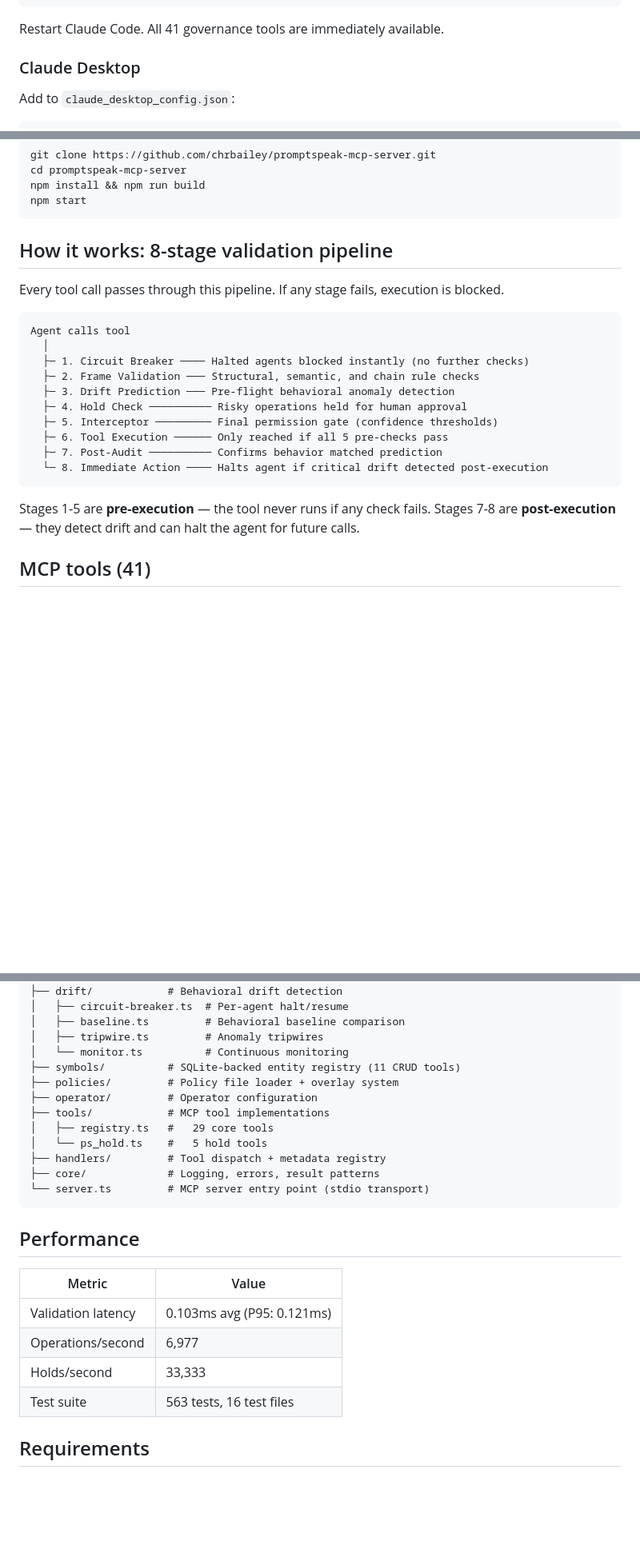
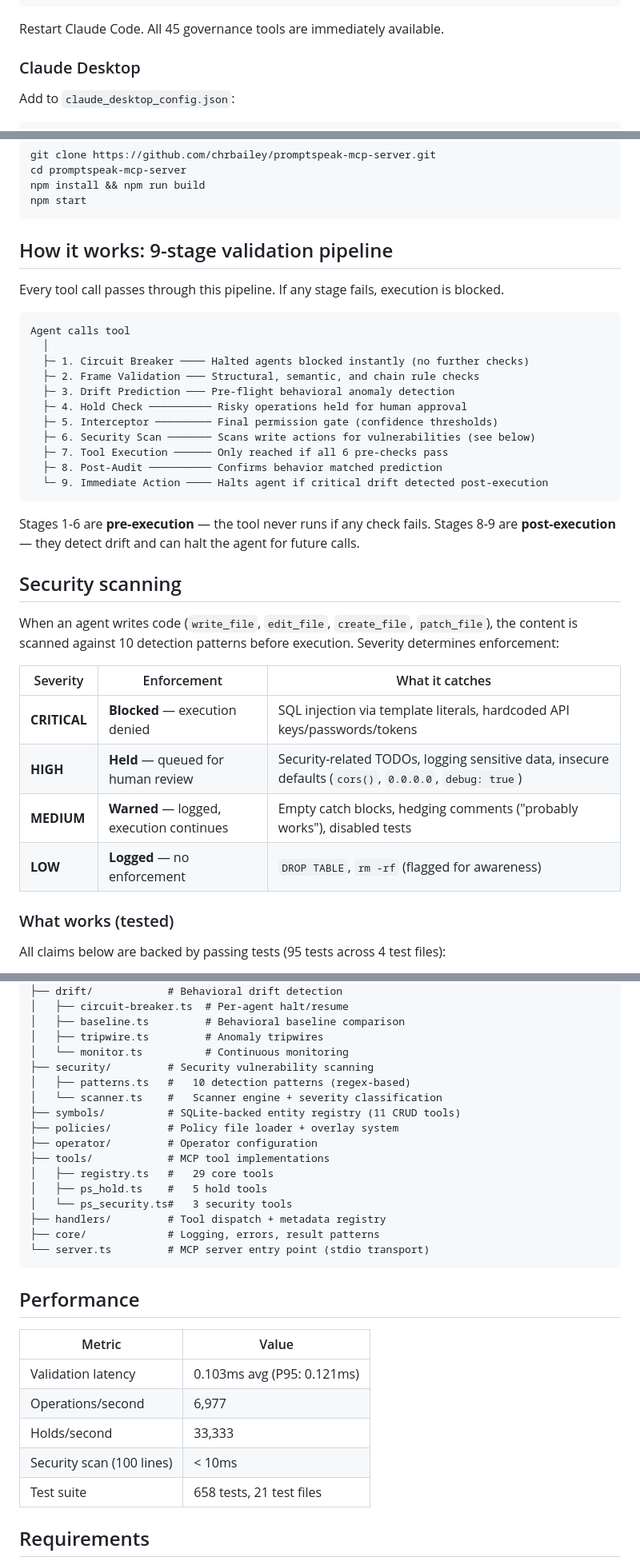
Before and after one commit to chrbailey/promptspeak-mcp-server, a Markdown page: README.md, 3 parts joined by grey strips. Shown at 80% size. Drawn GitHub-style; blank space fills up the shorter version.

Commit message:
docs: update README with security scanning — what works, what doesn't
Co-Authored-By: Claude Opus 4.6 <noreply@anthropic.com>

````diff
--- a/README.md
+++ b/README.md
@@ -33,7 +33,7 @@ Add to `~/.claude/settings.json` (or project-level `.claude/settings.json`):
 }
 ```
 
-Restart Claude Code. All 41 governance tools are immediately available.
+Restart Claude Code. All 45 governance tools are immediately available.
 
 ### Claude Desktop
 
@@ -66,7 +66,7 @@ npm start
 ```
 
 
-## How it works: 8-stage validation pipeline
+## How it works: 9-stage validation pipeline
 
 Every tool call passes through this pipeline. If any stage fails, execution is blocked.
 
@@ -78,12 +78,27 @@ Agent calls tool
   ├─ 3. Drift Prediction ─── Pre-flight behavioral anomaly detection
   ├─ 4. Hold Check ────────── Risky operations held for human approval
   ├─ 5. Interceptor ───────── Final permission gate (confidence thresholds)
-  ├─ 6. Tool Execution ────── Only reached if all 5 pre-checks pass
-  ├─ 7. Post-Audit ────────── Confirms behavior matched prediction
-  └─ 8. Immediate Action ──── Halts agent if critical drift detected post-execution
+  ├─ 6. Security Scan ─────── Scans write actions for vulnerabilities (see below)
+  ├─ 7. Tool Execution ────── Only reached if all 6 pre-checks pass
+  ├─ 8. Post-Audit ────────── Confirms behavior matched prediction
+  └─ 9. Immediate Action ──── Halts agent if critical drift detected post-execution
 ```
 
-Stages 1-5 are **pre-execution** — the tool never runs if any check fails. Stages 7-8 are **post-execution** — they detect drift and can halt the agent for future calls.
+Stages 1-6 are **pre-execution** — the tool never runs if any check fails. Stages 8-9 are **post-execution** — they detect drift and can halt the agent for future calls.
 
 
-## MCP tools (41)
+## Security scanning
+
+When an agent writes code (`write_file`, `edit_file`, `create_file`, `patch_file`), the content is scanned against 10 detection patterns before execution. Severity determines enforcement:
+
+| Severity | Enforcement | What it catches |
+|----------|-------------|-----------------|
+| **CRITICAL** | **Blocked** — execution denied | SQL injection via template literals, hardcoded API keys/passwords/tokens |
+| **HIGH** | **Held** — queued for human review | Security-related TODOs, logging sensitive data, insecure defaults (`cors()`, `0.0.0.0`, `debug: true`) |
+| **MEDIUM** | **Warned** — logged, execution continues | Empty catch blocks, hedging comments ("probably works"), disabled tests |
+| **LOW** | **Logged** — no enforcement | `DROP TABLE`, `rm -rf` (flagged for awareness) |
+
+### What works (tested)
+
+All claims below are backed by passing tests (95 tests across 4 test files):
+
@@ -180,12 +220,16 @@ src/
 │   ├── baseline.ts         # Behavioral baseline comparison
 │   ├── tripwire.ts         # Anomaly tripwires
 │   └── monitor.ts          # Continuous monitoring
+├── security/         # Security vulnerability scanning
+│   ├── patterns.ts   #   10 detection patterns (regex-based)
+│   └── scanner.ts    #   Scanner engine + severity classification
 ├── symbols/          # SQLite-backed entity registry (11 CRUD tools)
 ├── policies/         # Policy file loader + overlay system
 ├── operator/         # Operator configuration
 ├── tools/            # MCP tool implementations
 │   ├── registry.ts   #   29 core tools
-│   └── ps_hold.ts    #   5 hold tools
+│   ├── ps_hold.ts    #   5 hold tools
+│   └── ps_security.ts#   3 security tools
 ├── handlers/         # Tool dispatch + metadata registry
 ├── core/             # Logging, errors, result patterns
 └── server.ts         # MCP server entry point (stdio transport)
@@ -199,7 +243,8 @@ src/
 | Validation latency | 0.103ms avg (P95: 0.121ms) |
 | Operations/second | 6,977 |
 | Holds/second | 33,333 |
-| Test suite | 563 tests, 16 test files |
+| Security scan (100 lines) | < 10ms |
+| Test suite | 658 tests, 21 test files |
 
 
 ## Requirements
````
Also changed, not shown: other parts of README.md (+25 -0 lines).
